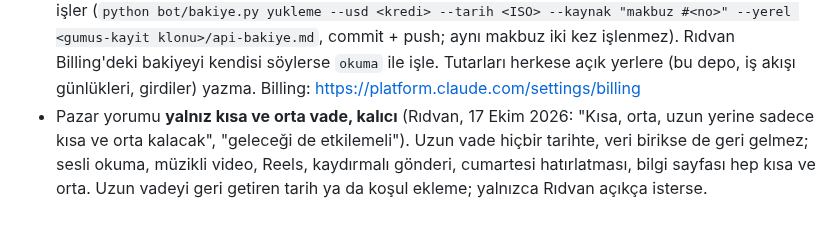
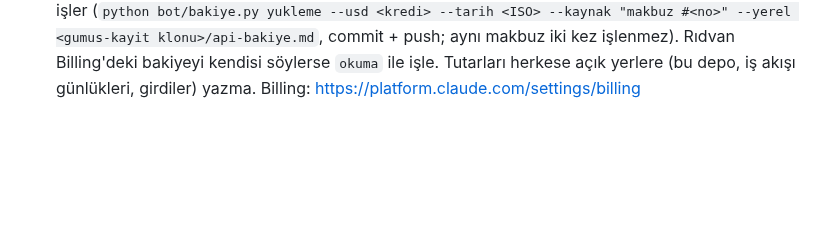
Before and after one commit to ridvancoskun1975-cpu/gumus-bot, a Markdown page: CLAUDE.md, the part around the change. GitHub-like rendering; blank space fills up the shorter version.

Commit message:
CLAUDE.md: kalıcı kısa-orta kuralı main'deki yerinden gelsin (birleştirme çakışmasın)

```diff
--- a/CLAUDE.md
+++ b/CLAUDE.md
@@ -50,7 +50,3 @@
   --tarih <ISO> --kaynak "makbuz #<no>" --yerel <gumus-kayit klonu>/api-bakiye.md`, commit + push; aynı makbuz iki
   kez işlenmez). Rıdvan Billing'deki bakiyeyi kendisi söylerse `okuma` ile işle. Tutarları herkese açık yerlere
   (bu depo, iş akışı günlükleri, girdiler) yazma. Billing: https://platform.claude.com/settings/billing
-- Pazar yorumu **yalnız kısa ve orta vade, kalıcı** (Rıdvan, 17 Ekim 2026: "Kısa, orta, uzun yerine sadece kısa ve
-  orta kalacak", "geleceği de etkilemeli"). Uzun vade hiçbir tarihte, veri birikse de geri gelmez; sesli okuma,
-  müzikli video, Reels, kaydırmalı gönderi, cumartesi hatırlatması, bilgi sayfası hep kısa ve orta. Uzun vadeyi geri
-  getiren tarih ya da koşul ekleme; yalnızca Rıdvan açıkça isterse.
```
